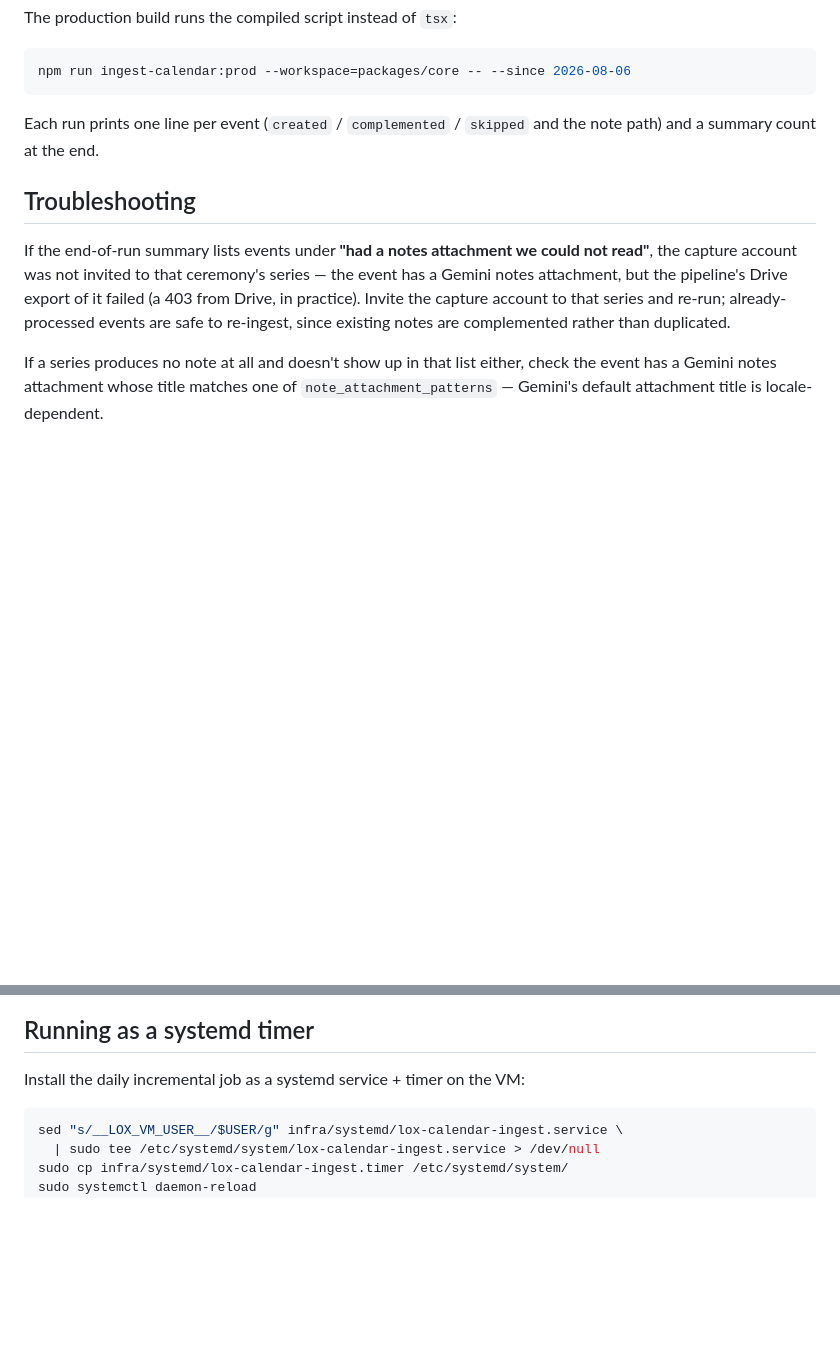
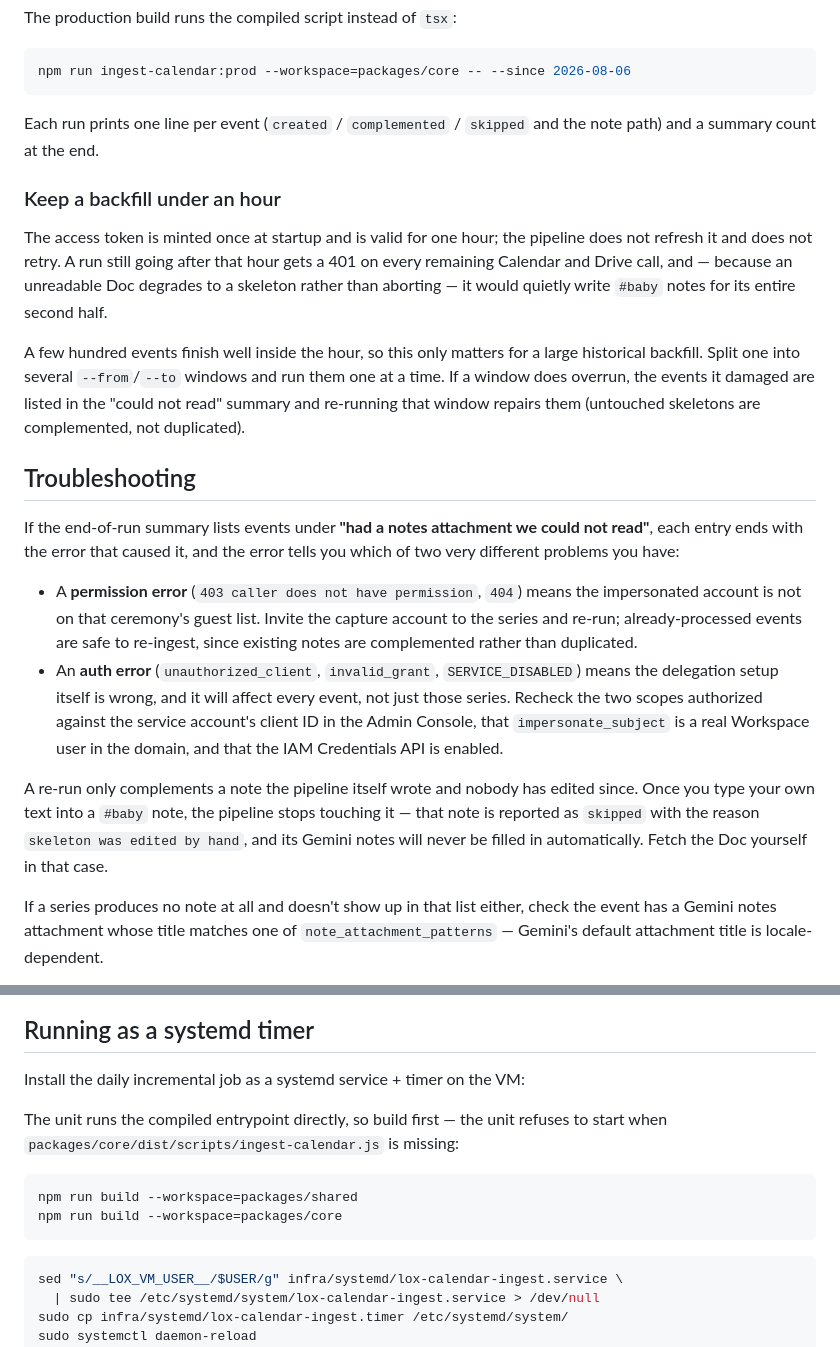
Before and after one commit to isorensen/lox-brain, a Markdown page: docs/calendar-ingest.md, 2 parts joined by grey strips. GitHub-like rendering; blank space fills up the shorter version.

Commit message:
Document the build step and sharpen the ingest troubleshooting
The systemd unit now runs the compiled entrypoint, so the install recipe needs
the build. Split the 'could not read' guidance by error class, since a
permission error and an auth error call for opposite fixes, and say plainly
that a hand-edited skeleton is never complemented again.

````diff
--- a/docs/calendar-ingest.md
+++ b/docs/calendar-ingest.md
@@ -223,14 +223,41 @@ npm run ingest-calendar:prod --workspace=packages/core -- --since 2026-08-06
 Each run prints one line per event (`created` / `complemented` / `skipped`
 and the note path) and a summary count at the end.
 
+### Keep a backfill under an hour
+
+The access token is minted once at startup and is valid for one hour; the
+pipeline does not refresh it and does not retry. A run still going after that
+hour gets a 401 on every remaining Calendar and Drive call, and — because an
+unreadable Doc degrades to a skeleton rather than aborting — it would quietly
+write `#baby` notes for its entire second half.
+
+A few hundred events finish well inside the hour, so this only matters for a
+large historical backfill. Split one into several `--from`/`--to` windows and
+run them one at a time. If a window does overrun, the events it damaged are
+listed in the "could not read" summary and re-running that window repairs
+them (untouched skeletons are complemented, not duplicated).
+
 ## Troubleshooting
 
 If the end-of-run summary lists events under **"had a notes attachment we
-could not read"**, the capture account was not invited to that ceremony's
-series — the event has a Gemini notes attachment, but the pipeline's Drive
-export of it failed (a 403 from Drive, in practice). Invite the capture
-account to that series and re-run; already-processed events are safe to
-re-ingest, since existing notes are complemented rather than duplicated.
+could not read"**, each entry ends with the error that caused it, and the
+error tells you which of two very different problems you have:
+
+- A **permission error** (`403 caller does not have permission`, `404`) means
+  the impersonated account is not on that ceremony's guest list. Invite the
+  capture account to the series and re-run; already-processed events are safe
+  to re-ingest, since existing notes are complemented rather than duplicated.
+- An **auth error** (`unauthorized_client`, `invalid_grant`, `SERVICE_DISABLED`)
+  means the delegation setup itself is wrong, and it will affect every event,
+  not just those series. Recheck the two scopes authorized against the service
+  account's client ID in the Admin Console, that `impersonate_subject` is a real
+  Workspace user in the domain, and that the IAM Credentials API is enabled.
+
+A re-run only complements a note the pipeline itself wrote and nobody has
+edited since. Once you type your own text into a `#baby` note, the pipeline
+stops touching it — that note is reported as `skipped` with the reason
+`skeleton was edited by hand`, and its Gemini notes will never be filled in
+automatically. Fetch the Doc yourself in that case.
 
 If a series produces no note at all and doesn't show up in that list
 either, check the event has a Gemini notes attachment whose title matches
@@ -252,6 +279,15 @@ matches `vault_path` byte for byte.
 
 Install the daily incremental job as a systemd service + timer on the VM:
 
+The unit runs the compiled entrypoint directly, so build first — the unit
+refuses to start when `packages/core/dist/scripts/ingest-calendar.js` is
+missing:
+
+```bash
+npm run build --workspace=packages/shared
+npm run build --workspace=packages/core
+```
+
 ```bash
 sed "s/__LOX_VM_USER__/$USER/g" infra/systemd/lox-calendar-ingest.service \
   | sudo tee /etc/systemd/system/lox-calendar-ingest.service > /dev/null
````
